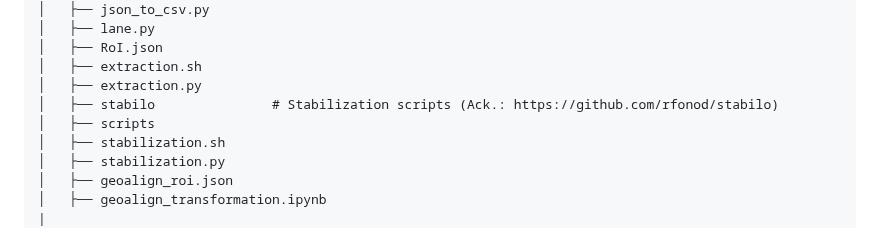
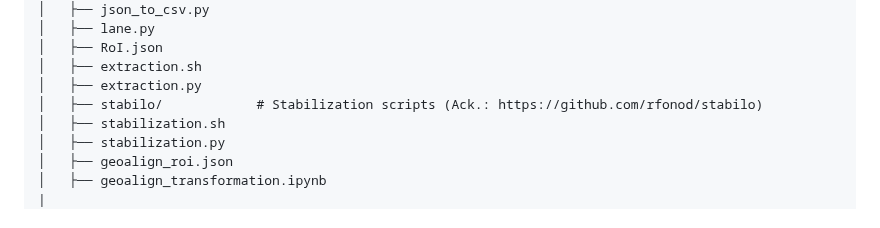
Before and after one commit to AIxMobility/The-DRIFT, a Markdown page: README.md, the part around the change. Rendered like a GitHub page.

```diff
--- a/README.md
+++ b/README.md
@@ -83,8 +83,7 @@ python model/train.py
 │   ├── RoI.json
 │   ├── extraction.sh
 │   ├── extraction.py
-│   ├── stabilo               # Stabilization scripts (Ack.: https://github.com/rfonod/stabilo)
-│   ├── scripts
+│   ├── stabilo/            # Stabilization scripts (Ack.: https://github.com/rfonod/stabilo)
 │   ├── stabilization.sh
 │   ├── stabilization.py
 │   ├── geoalign_roi.json
```
